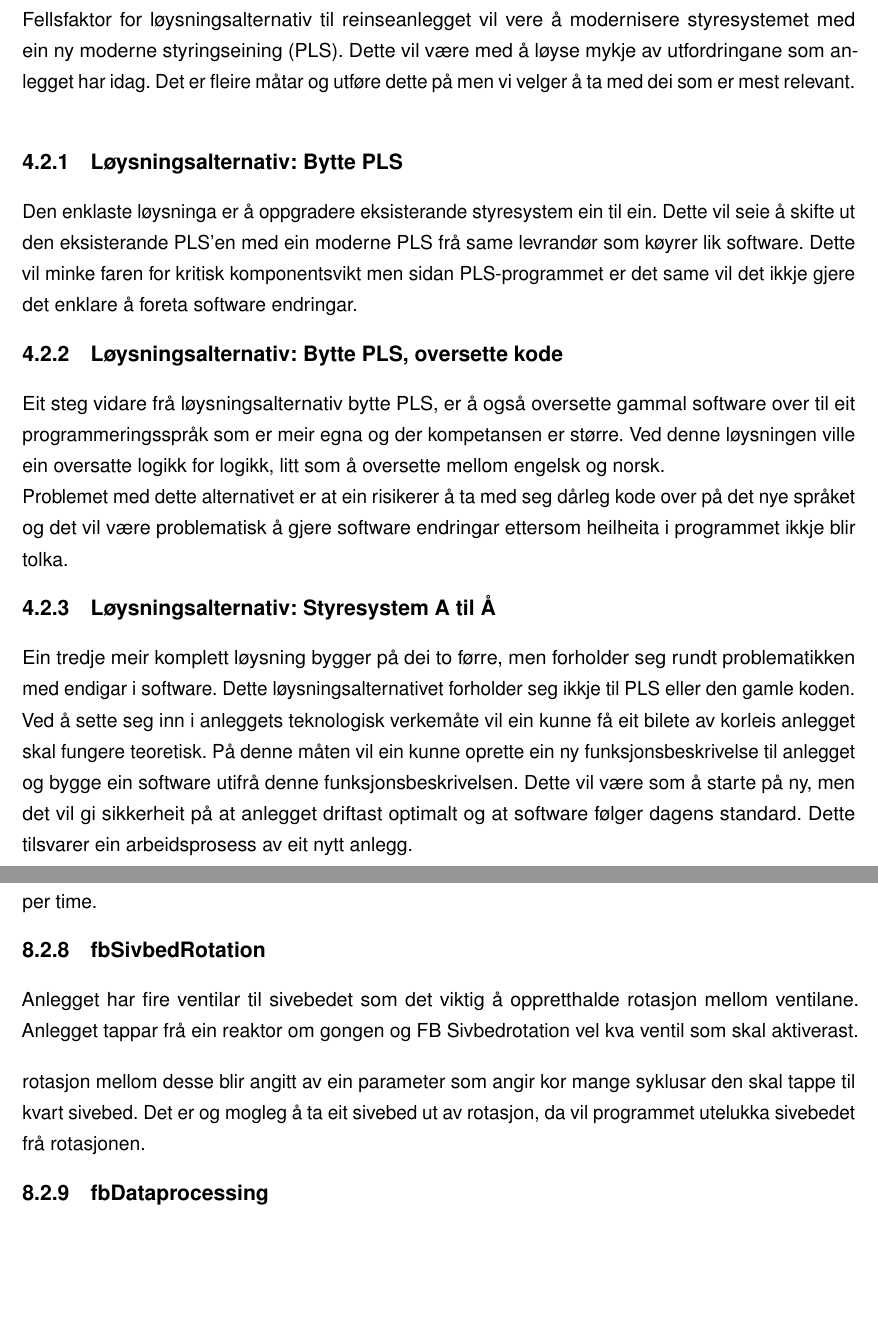
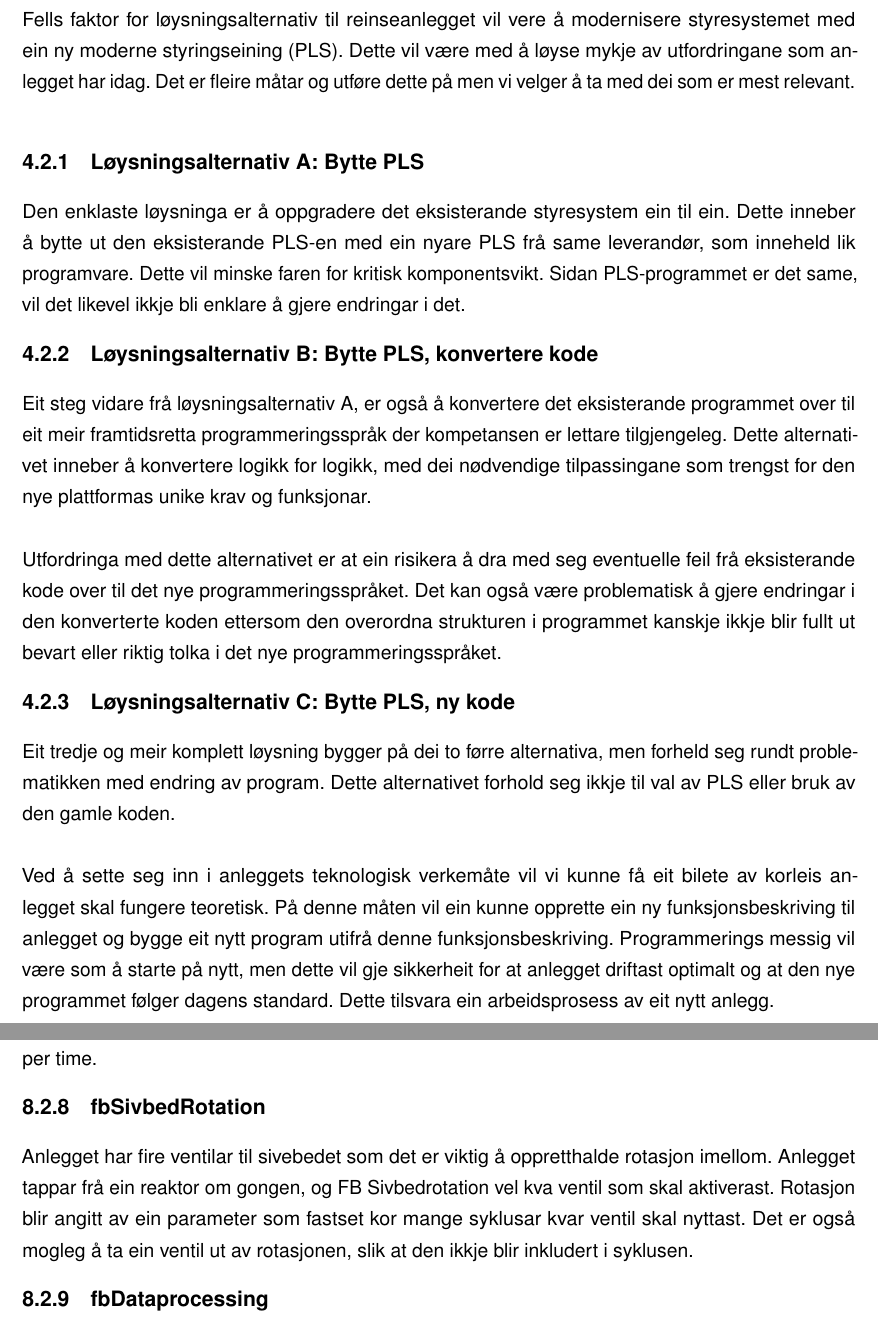
Before and after one commit to PeterSkaar/RA200-Bachelor, a LaTeX document (Latex1/bachelor_hvl.tex, which reads Latex1/Tekst/Kapittel4 - Analyse av problemet/4.2 - Løysningsforslag.tex, Latex1/Tekst/Kapittel8 - Programmering/8.2 - Felles kode.tex): two parts of pages 12 and 37 of 55 before the commit and two parts of pages 12 and 38 of 56 after it, joined at a grey line, cut so that both start at the same text, the shorter picture padded with empty space. Compiled offline with pdfLaTeX; a missing font is replaced by an installed copy or a similar font.

Commit message:
- Endringar i forhold til tilbakemelding frå olav S - Har gjor ein del endring i løysninsforslag, forbetring av tekst.

```diff
--- a/Latex1/Tekst/Kapittel4 - Analyse av problemet/4.2 - Løysningsforslag.tex
+++ b/Latex1/Tekst/Kapittel4 - Analyse av problemet/4.2 - Løysningsforslag.tex
@@ -1,28 +1,33 @@
 \newpage
 \section{Løysningsforslag}
-Fellsfaktor for løysningsalternativ til reinseanlegget vil vere å modernisere
+
+Fells faktor for løysningsalternativ til reinseanlegget vil vere å modernisere
 styresystemet med ein ny moderne styringseining (PLS).
 Dette vil være med å løyse mykje av utfordringane som anlegget har idag.
 Det er fleire måtar og utføre dette på men vi velger å ta med dei som er mest relevant.
 \newline
-\subsection{Løysningsalternativ: Bytte PLS}
-Den enklaste løysninga er å oppgradere eksisterande styresystem ein til ein.
-Dette vil seie å skifte ut den eksisterande PLS'en med ein moderne PLS frå same levrandør som køyrer lik software.
-Dette vil minke faren for kritisk komponentsvikt men sidan PLS-programmet er det same vil det ikkje gjere det enklare å foreta
-software endringar.
+\subsection{Løysningsalternativ A: Bytte PLS}
+Den enklaste løysninga er å oppgradere det eksisterande styresystem ein til ein.
+Dette inneber å bytte ut den eksisterande PLS-en med ein nyare PLS frå same leverandør, som inneheld lik programvare.
+Dette vil minske faren for kritisk komponentsvikt. Sidan PLS-programmet er det same,
+vil det likevel ikkje bli enklare å gjere endringar i det.
 
-\subsection{Løysningsalternativ: Bytte PLS, oversette kode}
-Eit steg vidare frå løysningsalternativ bytte PLS, er å også oversette gammal software over til eit programmeringsspråk
-som er meir egna og der kompetansen er større. Ved denne løysningen ville ein oversatte logikk for logikk, litt som å
-oversette mellom engelsk og norsk.\newline
-Problemet med dette alternativet er at ein risikerer å ta med seg dårleg kode over på det nye språket og
-det vil være problematisk å gjere software endringar ettersom heilheita i programmet ikkje blir tolka.
+\subsection{Løysningsalternativ B: Bytte PLS, konvertere kode}
+Eit steg vidare frå løysningsalternativ A, er også å konvertere det eksisterande programmet over til eit meir
+framtidsretta programmeringsspråk der kompetansen er lettare tilgjengeleg. Dette alternativet inneber å konvertere logikk for logikk,
+med dei nødvendige tilpassingane som trengst for den nye plattformas unike krav og funksjonar.
+\newline \newline
+Utfordringa med dette alternativet er at ein risikera å dra med seg eventuelle feil frå eksisterande
+kode over til det nye programmeringsspråket. Det kan også være problematisk å gjere endringar
+i den konverterte koden ettersom den overordna strukturen i programmet
+kanskje ikkje blir fullt ut bevart eller riktig tolka i det nye programmeringsspråket.
 
-\subsection{Løysningsalternativ: Styresystem A til Å}
-Ein tredje meir komplett løysning bygger på dei to førre, men forholder seg rundt problematikken med endigar i software.
-Dette løysningsalternativet forholder seg ikkje til PLS eller den gamle koden.\newline
-Ved å sette seg inn i anleggets teknologisk verkemåte vil ein kunne få eit bilete av korleis anlegget skal fungere teoretisk.
-På denne måten vil ein kunne oprette ein ny funksjonsbeskrivelse til anlegget og bygge ein software utifrå denne funksjonsbeskrivelsen.
-Dette vil være som å starte på ny, men det vil gi sikkerheit på at anlegget driftast optimalt og at software følger
-dagens standard. Dette tilsvarer ein arbeidsprosess av eit nytt anlegg.
+\subsection{Løysningsalternativ C: Bytte PLS, ny kode}
+Eit tredje og meir komplett løysning bygger på dei to førre alternativa, men forheld seg rundt problematikken med endring av program.
+Dette alternativet forhold seg ikkje til val av PLS eller bruk av den gamle koden.
+\newline \newline
+Ved å sette seg inn i anleggets teknologisk verkemåte vil vi kunne få eit bilete av korleis anlegget skal fungere teoretisk.
+På denne måten vil ein kunne opprette ein ny funksjonsbeskriving til anlegget og bygge eit nytt program utifrå denne funksjonsbeskriving.
+Programmerings messig vil være som å starte på nytt, men dette vil gje sikkerheit for at anlegget driftast optimalt og at den nye programmet følger
+dagens standard. Dette tilsvara ein arbeidsprosess av eit nytt anlegg.
 
--- a/Latex1/Tekst/Kapittel8 - Programmering/8.2 - Felles kode.tex
+++ b/Latex1/Tekst/Kapittel8 - Programmering/8.2 - Felles kode.tex
@@ -39,11 +39,10 @@ Denne kalkuleringa blir samanlikna med eit parameter PXR 'setpunkt' for å sette
 Blokka gjer også antatt tilstrøymning per time.
 
 \subsection{fbSivbedRotation}
-Anlegget har fire ventilar til sivebedet som det viktig å oppretthalde rotasjon mellom ventilane. Anlegget tappar frå ein reaktor om gongen
+Anlegget har fire ventilar til sivebedet som det er viktig å oppretthalde rotasjon imellom. Anlegget tappar frå ein reaktor om gongen,
 og \gls{FB} Sivbedrotation vel kva ventil som skal aktiverast.
-
-rotasjon mellom desse blir angitt av ein parameter som angir kor mange syklusar den skal tappe til kvart sivebed.
-Det er og mogleg å ta eit sivebed ut av rotasjon, da vil programmet utelukka sivebedet frå rotasjonen.
+Rotasjon blir angitt av ein parameter som fastset kor mange syklusar kvar ventil skal nyttast.
+Det er også mogleg å ta ein ventil ut av rotasjonen, slik at den ikkje blir inkludert i syklusen.
 
 \subsection{fbDataprocessing}
 fbDataprocessing (Sjå appendiks xXx) blir brukt i samband med innsamling av driftsdata.
```
Also changed, not shown: Latex1/Tekst/Framside/BileteEtterFramside.tex (+5 -0 lines), Latex1/Tekst/Kapittel3 - Innleiing/3.2 - Oppdragsgivar.tex (+3 -5 lines), Latex1/Tekst/Kapittel4 - Analyse av problemet/4.0 - Analyse av problemet.tex (+2 -2 lines), Latex1/Tekst/Kapittel4 - Analyse av problemet/4.1 - Problemstillings.tex (+2 -2 lines), Latex1/Tekst/Kapittel4 - Analyse av problemet/4.3 - Val og drøfting.tex (+2 -2 lines), Latex1/Tekst/Kapittel4 - Analyse av problemet/4.2 - Løysningsforslag.tex (5 more changed lines), Latex1/Tekst/Kapittel8 - Programmering/8.2 - Felles kode.tex (2 more changed lines).
